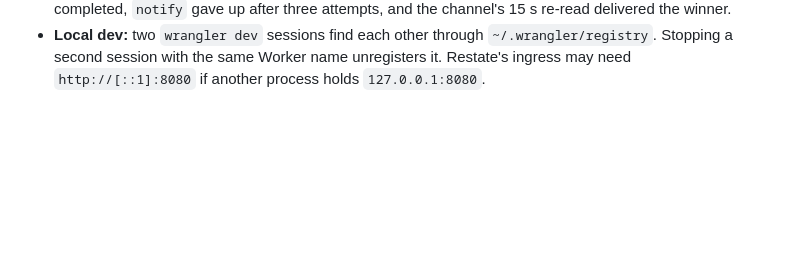
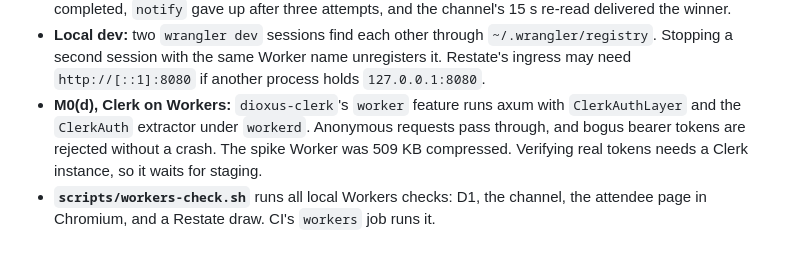
Before and after one commit to sagikazarmark/rafi.orig, a Markdown page: docs/workers-plan.md, the part around the change. Rendered like a GitHub page; blank space fills up the shorter version.

Commit message:
Plan: record the Clerk-on-Workers spike and the check script

```diff
--- a/docs/workers-plan.md
+++ b/docs/workers-plan.md
@@ -383,3 +383,5 @@ Findings from building M1–M4 on the `cloudflare` branch, verified locally unde
 - **The Restate Worker is 914 KB of wasm compressed.**
 - **A failing nudge works as designed.** With the cross-Worker DO binding disconnected, draws still completed, `notify` gave up after three attempts, and the channel's 15 s re-read delivered the winner.
 - **Local dev:** two `wrangler dev` sessions find each other through `~/.wrangler/registry`. Stopping a second session with the same Worker name unregisters it. Restate's ingress may need `http://[::1]:8080` if another process holds `127.0.0.1:8080`.
+- **M0(d), Clerk on Workers:** `dioxus-clerk`'s `worker` feature runs axum with `ClerkAuthLayer` and the `ClerkAuth` extractor under `workerd`. Anonymous requests pass through, and bogus bearer tokens are rejected without a crash. The spike Worker was 509 KB compressed. Verifying real tokens needs a Clerk instance, so it waits for staging.
+- **`scripts/workers-check.sh`** runs all local Workers checks: D1, the channel, the attendee page in Chromium, and a Restate draw. CI's `workers` job runs it.
```
